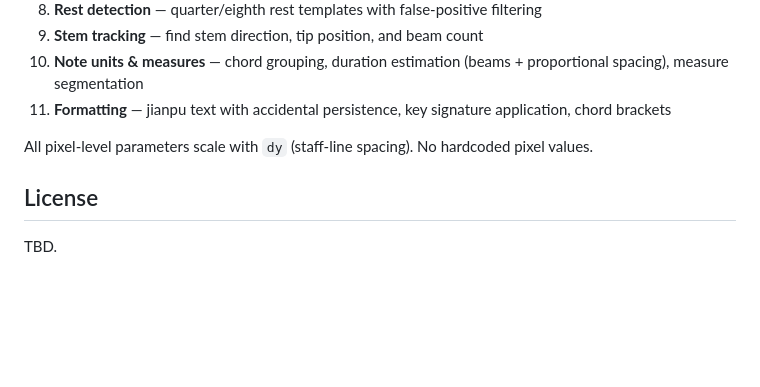
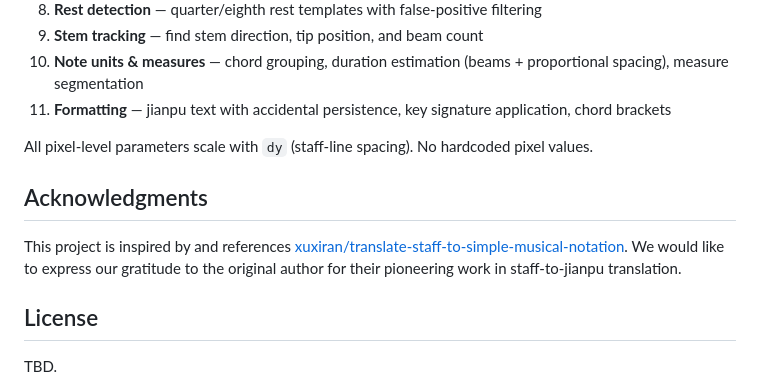
Before and after one commit to starpacker/music_translator, a Markdown page: README.md, the part around the change. Rendered like a GitHub page; blank space fills up the shorter version.

Commit message:
docs: cite xuxiran/translate-staff-to-simple-musical-notation

```diff
--- a/README.md
+++ b/README.md
@@ -92,6 +92,10 @@ python batch_erhu.py
 
 All pixel-level parameters scale with `dy` (staff-line spacing). No hardcoded pixel values.
 
+## Acknowledgments
+
+This project is inspired by and references [xuxiran/translate-staff-to-simple-musical-notation](https://github.com/xuxiran/translate-staff-to-simple-musical-notation). We would like to express our gratitude to the original author for their pioneering work in staff-to-jianpu translation.
+
 ## License
 
 TBD.
```
